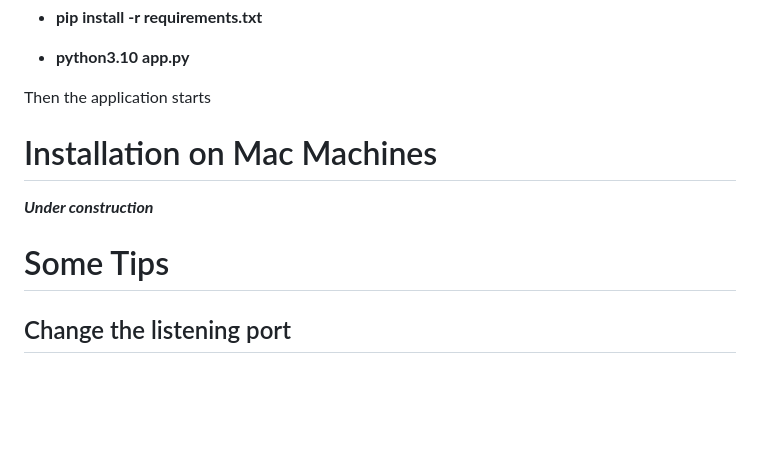
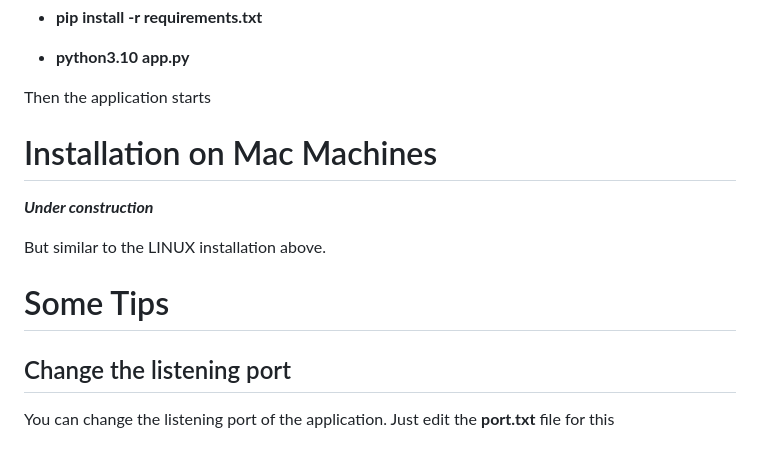
Before and after one commit to pcardotatgit/automation_lab_web_app_LIGHT, a Markdown page: README.md, the part around the change. Drawn GitHub-style; blank space fills up the shorter version.

```diff
--- a/README.md
+++ b/README.md
@@ -221,11 +221,14 @@ Here is an example of command history for an Ubuntu machine that host python 3.1
 
 Then the application starts
 
-
 # Installation on Mac Machines
 
 ***Under construction***
 
+But similar to the LINUX installation above.
+
 # Some Tips
 
 ## Change the listening port
+
+You can change the listening port of the application. Just edit the **port.txt** file for this
```
